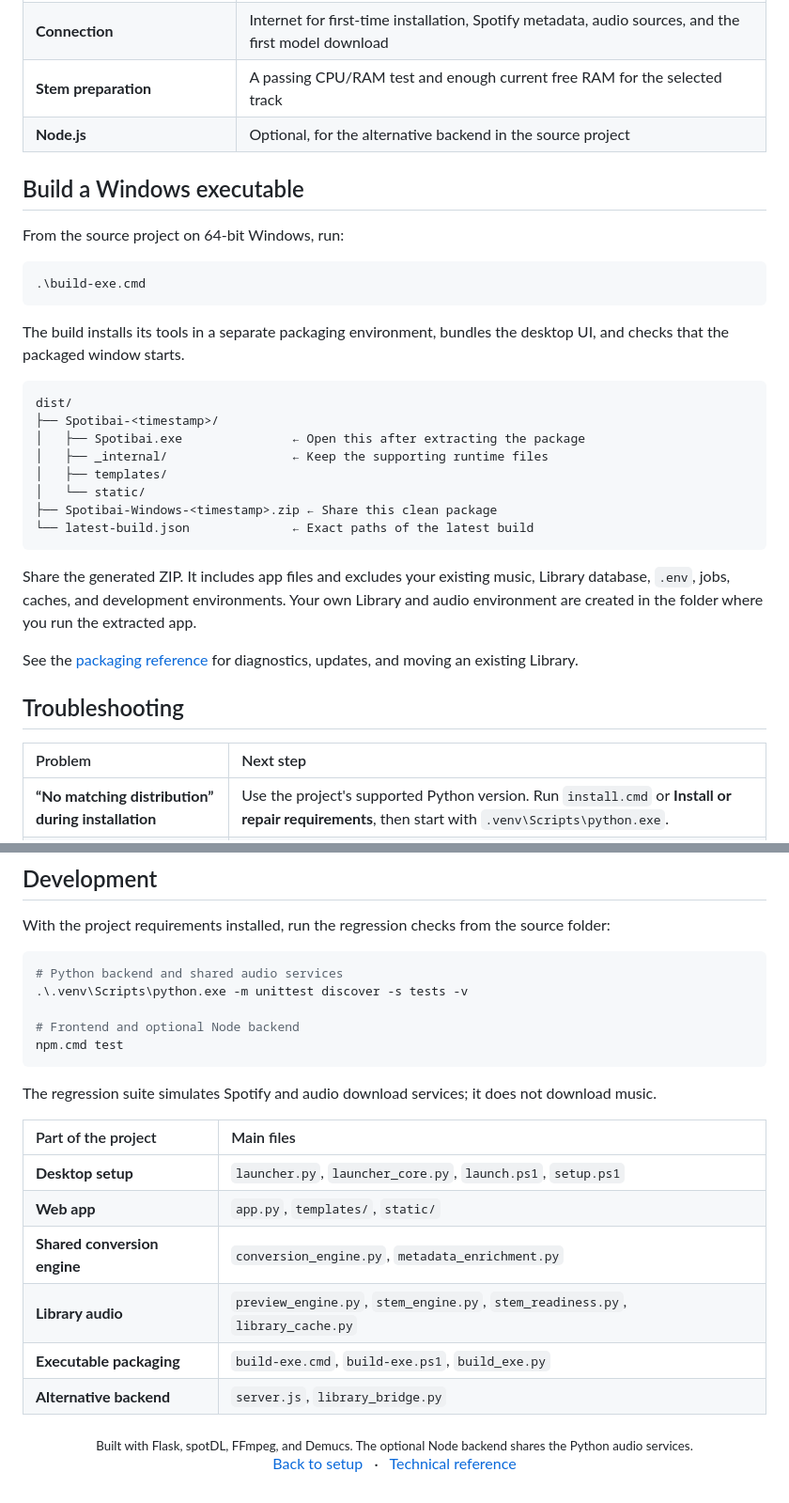
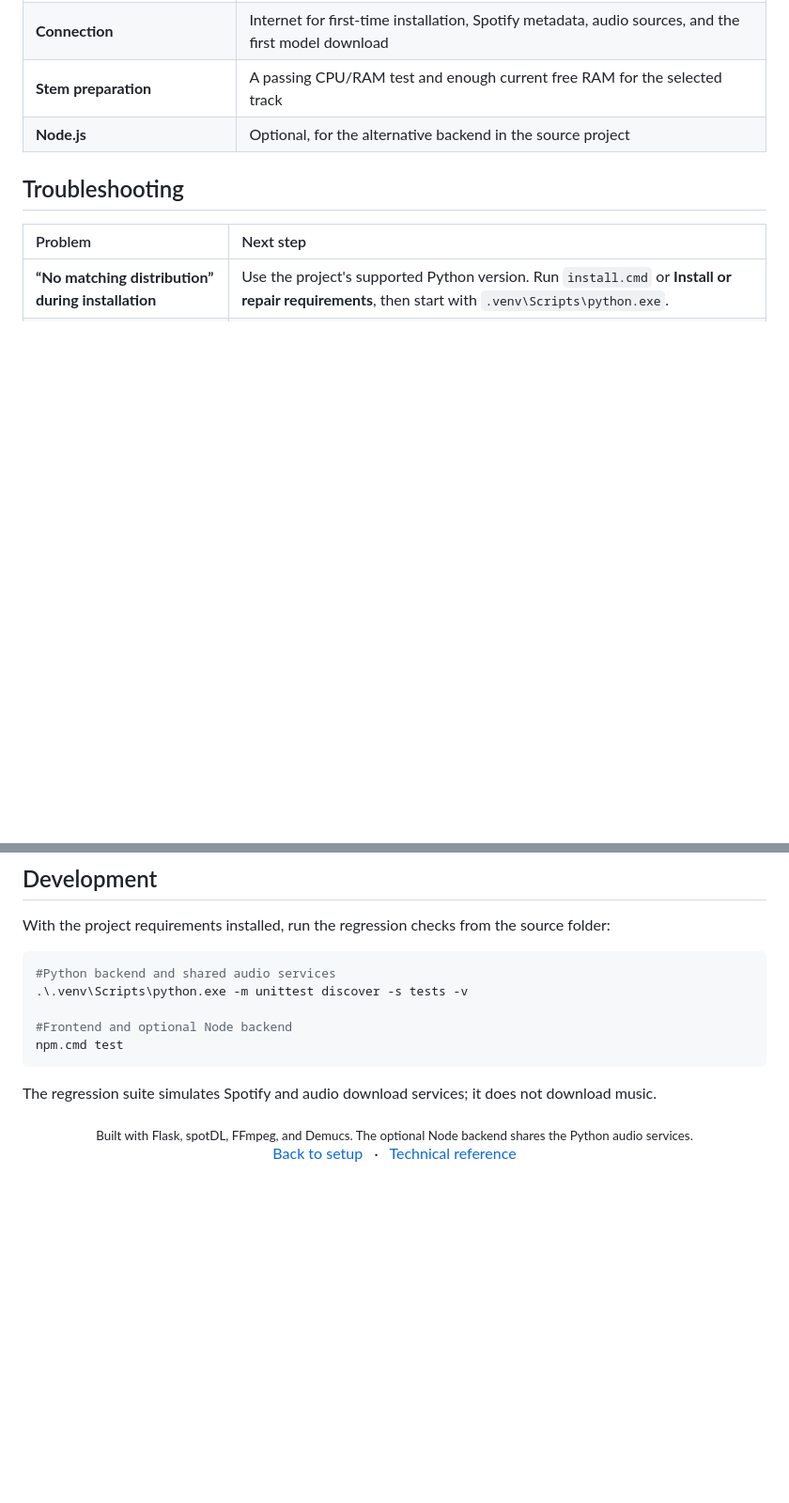
Before and after one commit to einzkie26/Spotibai_Converter, a Markdown page: README.md, 2 parts joined by grey strips. Shown: that part at 94% size. Drawn GitHub-style; blank space fills up the shorter version.

````diff
--- a/README.md
+++ b/README.md
@@ -173,31 +173,6 @@ The Library includes a concept preview for planned lead-vocal editing, chorus an
 | **Stem preparation** | A passing CPU/RAM test and enough current free RAM for the selected track |
 | **Node.js** | Optional, for the alternative backend in the source project |
 
-## Build a Windows executable
-
-From the source project on 64-bit Windows, run:
-
-```powershell
-.\build-exe.cmd
-```
-
-The build installs its tools in a separate packaging environment, bundles the desktop UI, and checks that the packaged window starts.
-
-```text
-dist/
-├── Spotibai-<timestamp>/
-│   ├── Spotibai.exe               ← Open this after extracting the package
-│   ├── _internal/                 ← Keep the supporting runtime files
-│   ├── templates/
-│   └── static/
-├── Spotibai-Windows-<timestamp>.zip ← Share this clean package
-└── latest-build.json              ← Exact paths of the latest build
-```
-
-Share the generated ZIP. It includes app files and excludes your existing music, Library database, `.env`, jobs, caches, and development environments. Your own Library and audio environment are created in the folder where you run the extracted app.
-
-See the [packaging reference](docs/technical-reference.md#build-a-windows-executable) for diagnostics, updates, and moving an existing Library.
-
 ## Troubleshooting
 
 | Problem | Next step |
@@ -216,24 +191,15 @@ For detailed cache behavior, performance settings, model processing, and setup d
 With the project requirements installed, run the regression checks from the source folder:
 
 ```powershell
-# Python backend and shared audio services
+#Python backend and shared audio services
 .\.venv\Scripts\python.exe -m unittest discover -s tests -v
 
-# Frontend and optional Node backend
+#Frontend and optional Node backend
 npm.cmd test
 ```
 
 The regression suite simulates Spotify and audio download services; it does not download music.
 
-| Part of the project | Main files |
-| :--- | :--- |
-| **Desktop setup** | `launcher.py`, `launcher_core.py`, `launch.ps1`, `setup.ps1` |
-| **Web app** | `app.py`, `templates/`, `static/` |
-| **Shared conversion engine** | `conversion_engine.py`, `metadata_enrichment.py` |
-| **Library audio** | `preview_engine.py`, `stem_engine.py`, `stem_readiness.py`, `library_cache.py` |
-| **Executable packaging** | `build-exe.cmd`, `build-exe.ps1`, `build_exe.py` |
-| **Alternative backend** | `server.js`, `library_bridge.py` |
-
 <p align="center">
   <sub>Built with Flask, spotDL, FFmpeg, and Demucs. The optional Node backend shares the Python audio services.</sub><br>
   <a href="#quick-start">Back to setup</a> &nbsp; · &nbsp; <a href="docs/technical-reference.md">Technical reference</a>
````
